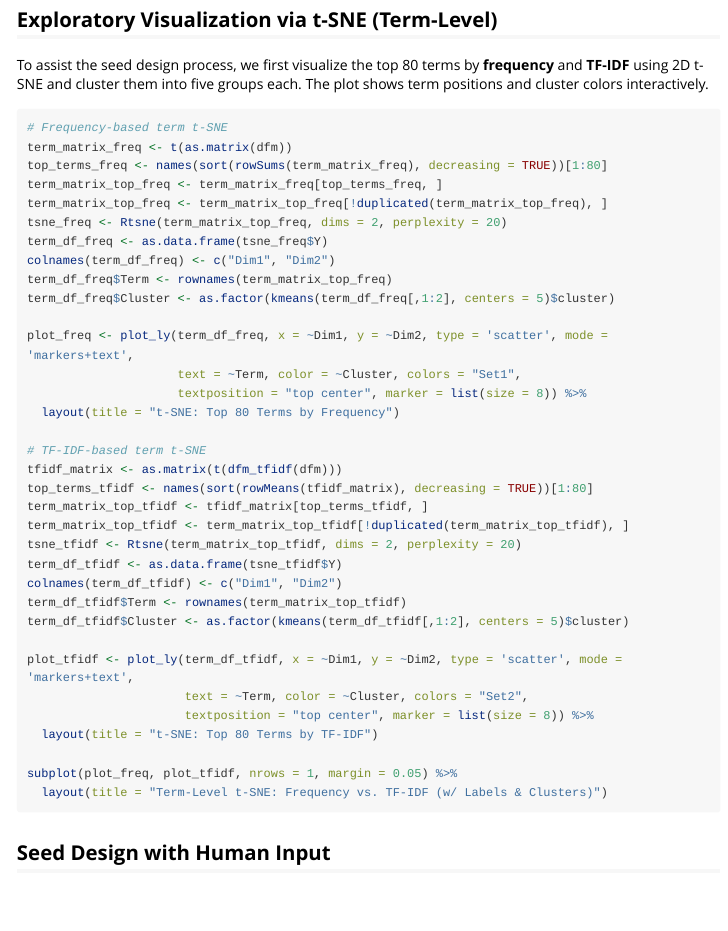
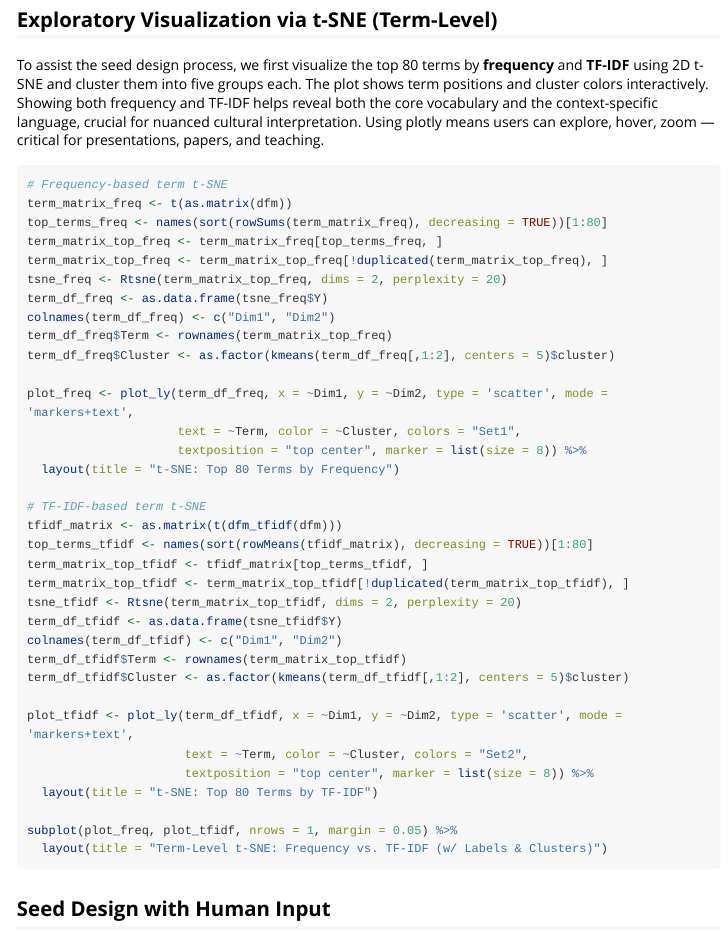
Before and after one commit to jiayizhang-k/CulturaCognize, an R Markdown document (CulturaCognize/vignettes/semi-supervised-lda.Rmd): the page in a window 1100 px wide, from 1050 px down. Rendered offline with R 4.5, knitr and Pandoc, with nearby package versions; long lines of code are wrapped.

Commit message:
Update semi-supervised-lda.Rmd

````diff
--- a/CulturaCognize/vignettes/semi-supervised-lda.Rmd
+++ b/CulturaCognize/vignettes/semi-supervised-lda.Rmd
@@ -47,6 +47,8 @@ dfm <- dfm_trim(dfm, min_termfreq = 5, min_docfreq = 3)
 ## Exploratory Visualization via t-SNE (Term-Level)
 
 To assist the seed design process, we first visualize the top 80 terms by **frequency** and **TF-IDF** using 2D t-SNE and cluster them into five groups each. The plot shows term positions and cluster colors interactively.
+Showing both frequency and TF-IDF helps reveal both the core vocabulary and the context-specific language, crucial for nuanced cultural interpretation.
+Using plotly means users can explore, hover, zoom — critical for presentations, papers, and teaching.
 
 ```r
 # Frequency-based term t-SNE
````
